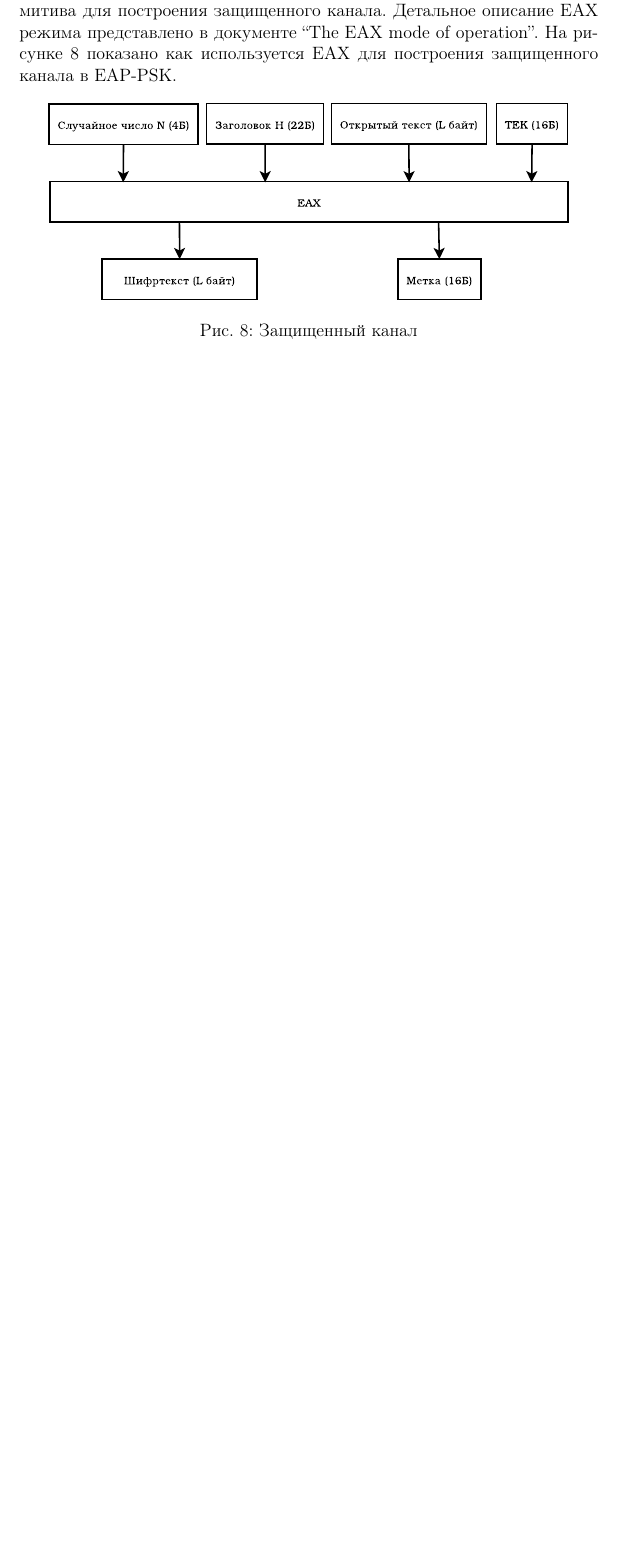
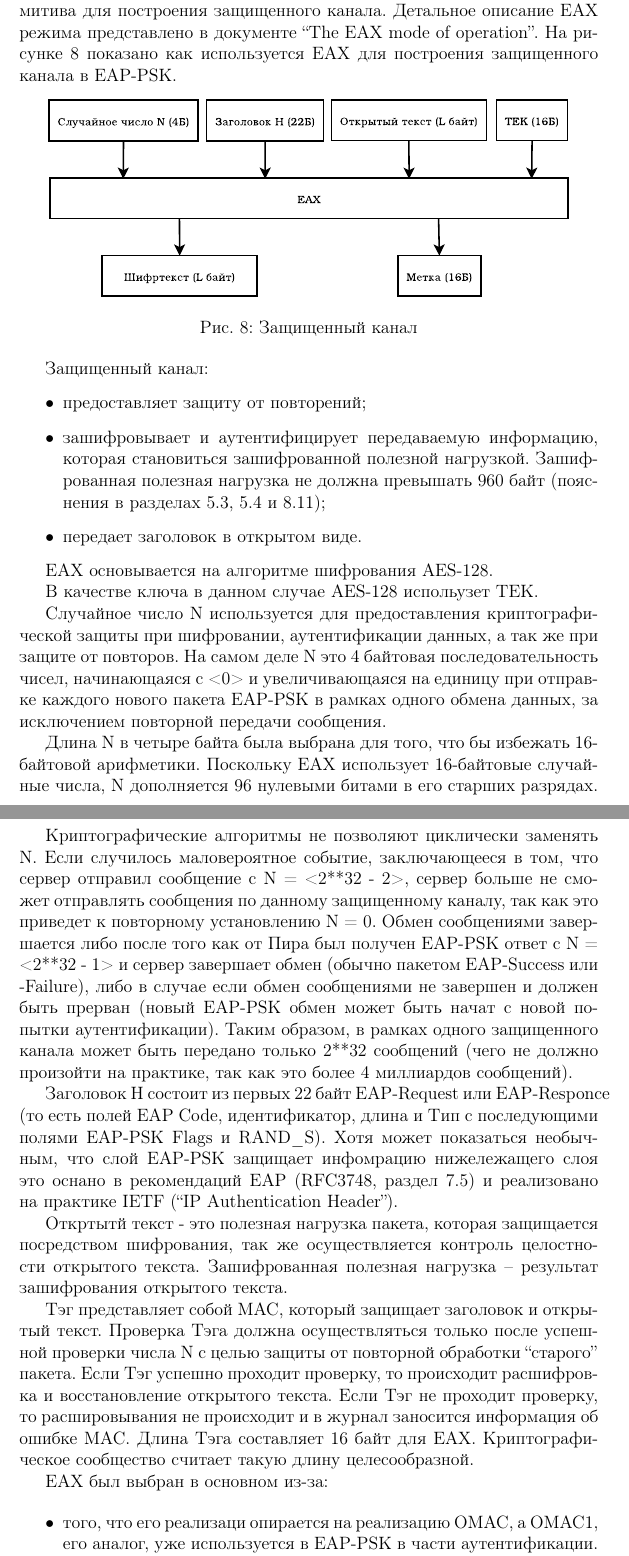
Before and after one commit to mariarti91/plc_G9903_022014, a LaTeX document (doc/rfc-4764/rfc4764.tex, which reads doc/rfc-4764/cryptography.tex): part of page 18 of 18 before the commit and two parts of pages 18 and 19 of 19 after it, the two joined at a grey line, cut so that both start at the same text, the shorter picture padded with empty space. Compiled offline with pdfLaTeX.

Commit message:
rfc4764 cryptography

```diff
--- a/doc/rfc-4764/cryptography.tex
+++ b/doc/rfc-4764/cryptography.tex
@@ -130,3 +130,33 @@ EAP-PSK использует режим работы EAX криптографи
 \caption{Защищенный канал}
 \label{img:protected_channel}
 \end{figure}
+
+Защищенный канал:
+
+\begin{itemize}
+\item предоставляет защиту от повторений;
+\item зашифровывает и аутентифицирует передаваемую информацию, которая становиться зашифрованной полезной нагрузкой. Зашифрованная полезная нагрузка не должна превышать 960 байт (пояснения в разделах 5.3, 5.4 и 8.11);
+\item передает заголовок в открытом виде.
+\end{itemize}
+
+EAX основывается на алгоритме шифрования AES-128.
+
+В качестве ключа в данном случае AES-128 испольузет TEK.
+
+Случайное число N используется для предоставления криптографической защиты при шифровании, аутентификации данных, а так же при защите от повторов. На самом деле N это 4 байтовая последовательность чисел, начинающаяся с <0> и увеличивающаяся на единицу при отправке каждого нового пакета EAP-PSK в рамках одного обмена данных, за исключением повторной передачи сообщения.
+
+Длина N в четыре байта была выбрана для того, что бы избежать 16-байтовой арифметики. Поскольку EAX использует 16-байтовые случайные числа, N дополняется 96 нулевыми битами в его старших разрядах.
+
+Криптографические алгоритмы не позволяют циклически заменять N. Если случилось маловероятное событие, заключающееся в том, что сервер отправил сообщение с N = <2**32 - 2>, сервер больше не сможет отправлять сообщения по данному защищенному каналу, так как это приведет к повторному установлению N = 0. Обмен сообщениями завершается либо после того как от Пира был получен EAP-PSK ответ с N = <2**32 - 1> и сервер завершает обмен (обычно пакетом EAP-Success или -Failure), либо в случае если обмен сообщениями не завершен и должен быть прерван (новый EAP-PSK обмен может быть начат с новой попытки аутентификации). Таким образом, в рамках одного защищенного канала может быть передано только 2**32 сообщений (чего не должно произойти на практике, так как это более 4 миллиардов сообщений).
+
+Заголовок H состоит из первых 22 байт EAP-Request или EAP-Responce (то есть полей EAP Code, идентификатор, длина и Тип с последующими полями EAP-PSK Flags и RAND\_S). Хотя может показаться необычным, что слой EAP-PSK защищает инфомрацию нижележащего слоя это оснано в рекомендаций EAP (RFC3748, раздел 7.5) и реализовано на практике IETF (``IP Authentication Header'').
+
+Откртытй текст - это полезная нагрузка пакета, которая защищается посредством шифрования, так же осуществляется контроль целостности открытого текста. Зашифрованная полезная нагрузка -- результат зашифрования открытого текста.
+
+Тэг представляет собой MAC, который защищает заголовок и открытый текст. Проверка Тэга должна осуществляться только после успешной проверки числа N с целью защиты от повторной обработки ``старого'' пакета. Если Тэг успешно проходит проверку, то происходит расшифровка и восстановление открытого текста. Если Тэг не проходит проверку, то расшировывания не происходит и в журнал заносится информация об ошибке MAC. Длина Тэга составляет 16 байт для EAX. Криптографическое сообщество считает такую длину целесообразной.
+
+EAX был выбран в основном из-за:
+
+\begin{itemize}
+\item того, что его реализаци опирается на реализацию OMAC, а OMAC1, его аналог, уже используется в EAP-PSK в части аутентификации. (Пожалуйста помните что OMAC1 и CMAC являются аналогами);
+\item простоты реализации;
```
Also changed, not shown: doc/rfc-4764/cryptography.tex (3 more changed lines).
